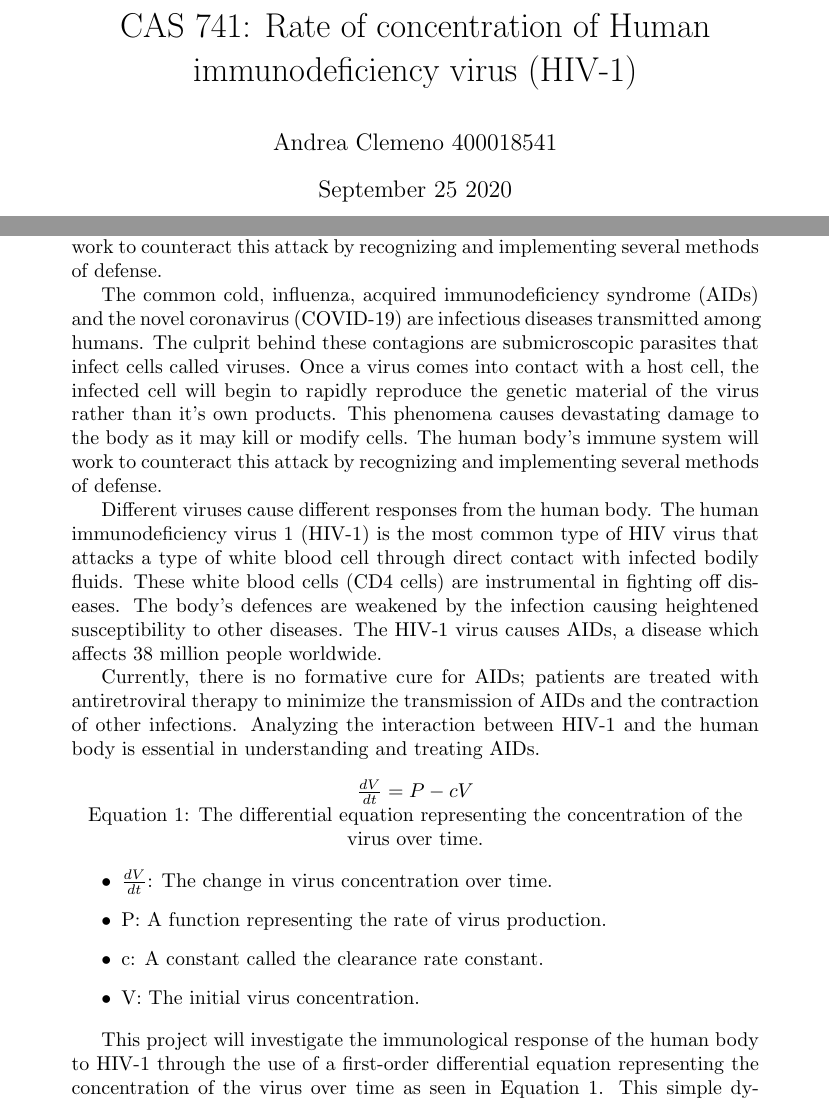
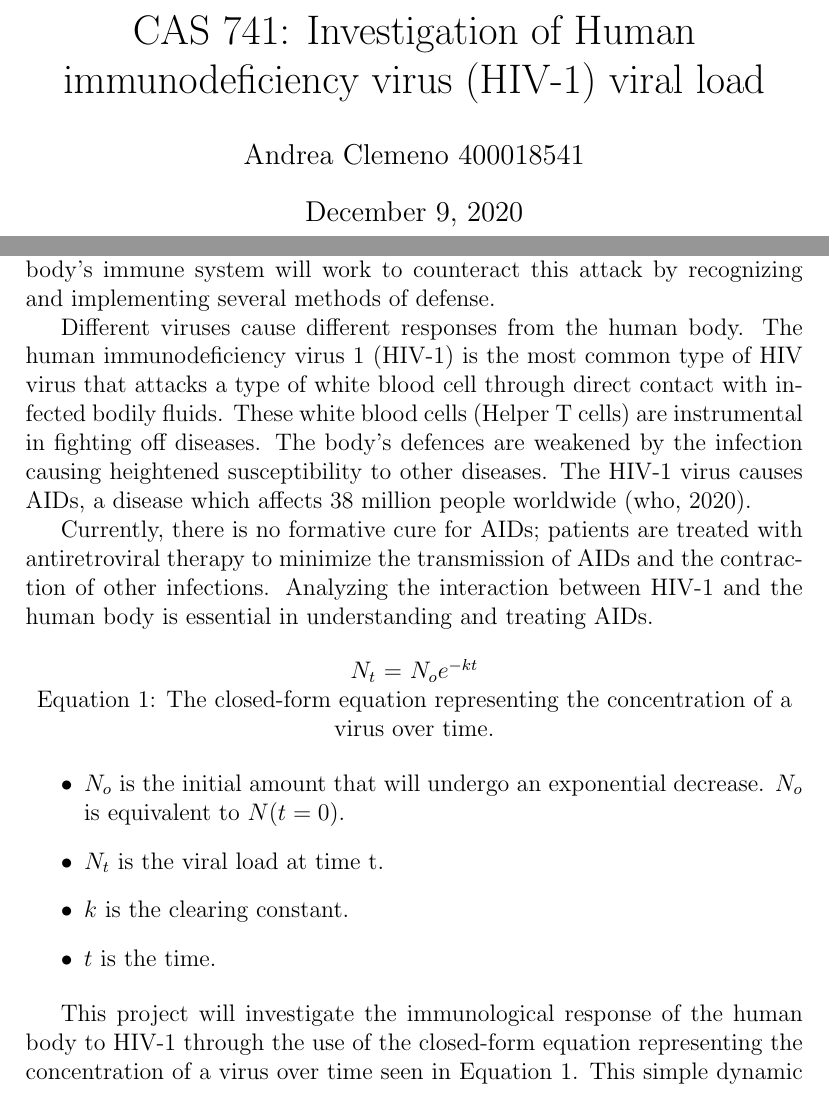
Before and after one commit to andreamclemeno/CAS741-Concentration-of-Virus, a LaTeX document (docs/ProblemStatement/ProblemStatement.tex): two parts of pages 1 and 3 of 4 before the commit and two parts of pages 1 and 3 of 5 after it, joined at a grey line, cut so that both start at the same text. Compiled offline with pdfLaTeX.

Commit message:
updated Problem Statement

```diff
--- a/docs/ProblemStatement/ProblemStatement.tex
+++ b/docs/ProblemStatement/ProblemStatement.tex
@@ -4,18 +4,23 @@
 \usepackage{booktabs}
 \usepackage{hardwrap}
 
-\title{CAS 741: Rate of concentration of Human immunodeficiency virus (HIV-1)}
+\usepackage[round]{natbib}
+
+\begin{document}
+
+
+\title{CAS 741: Investigation of Human
+immunodeficiency virus (HIV-1) viral load}
 
 \author{Andrea Clemeno  400018541}
 
-\date{September 25 2020}
+\date{\today}
+\maketitle
+
+~\newpage
 
 \input{../Comments}
 
-\begin{document}
-
-\maketitle
-\newpage
 \section{Revision History}
 
 \begin{table}[hp]
@@ -47,24 +53,15 @@ body as it may kill or modify cells. The human body’s immune system will work
 counteract this attack by recognizing and implementing several methods of
 defense.
 
-The common cold, influenza, acquired immunodeficiency syndrome (AIDs) and the
-novel coronavirus (COVID-19) are infectious diseases transmitted among humans.
-The culprit behind these contagions are submicroscopic parasites that infect
-cells called viruses. Once a virus comes into contact with a host cell, the
-infected cell will begin to rapidly reproduce the genetic material of the virus
-rather than it’s own products. This phenomena causes devastating damage to the
-body as it may kill or modify cells. The human body’s immune system will work to
-counteract this attack by recognizing and implementing several methods of
-defense.
-
 
 Different viruses cause different responses from the human body. The human
 immunodeficiency virus 1 (HIV-1) is the most common type of HIV virus that
 attacks a type of white blood cell through direct contact with infected bodily
-fluids. These white blood cells (CD4 cells) are instrumental in fighting off
+fluids. These white blood cells (Helper T cells) are instrumental in fighting
+off
 diseases. The body’s defences are weakened by the infection causing heightened
 susceptibility to other diseases. The HIV-1 virus causes AIDs, a disease which
-affects 38 million people worldwide.
+affects 38 million people worldwide \citep{who}.
 
 Currently, there is no formative cure for AIDs; patients are treated with
 antiretroviral therapy to minimize the transmission of AIDs and the contraction
@@ -72,19 +69,22 @@ of other infections. Analyzing the interaction between HIV-1 and the human body
 is essential in understanding and treating AIDs.
 
 \begin{center}
-$\frac{dV}{dt}= P - cV$
+$N_t$ = $N_{o} e^{-k t}$
 
-Equation 1: The differential equation representing the concentration of the
-virus over time.
+Equation 1: The closed-form equation representing the concentration of a virus
+over time.
 \end{center}
 
 \begin{itemize}
-	\item $\frac{dV}{dt}$: The change in virus concentration over time.
-	\item P: A function representing the rate of virus production.
-	\item c: A constant called the clearance rate constant.
-	\item V: The initial virus concentration.
+
+  \item $N_{o}$ is the initial amount that will undergo an exponential
+decrease. $N_{o}$ is equivalent to $N(t= 0)$.
+  \item $N_t$ is the viral load at time t.
+  \item $k$ is the clearing constant.
+  \item  $t$ is the time.
+
 \end{itemize}
 
 This project will investigate the immunological response of the human body to
-HIV-1 through the use of a first-order differential equation representing the
-concentration of the virus over time as seen in Equation  1. This simple dynamic
+HIV-1 through the use of the closed-form equation representing the concentration
+of a virus over time seen in Equation  1. This simple dynamic
```
Also changed, not shown: docs/ProblemStatement/ProblemStatement.pdf, docs/ProblemStatement/ProblemStatement.tex (17 more changed lines).
